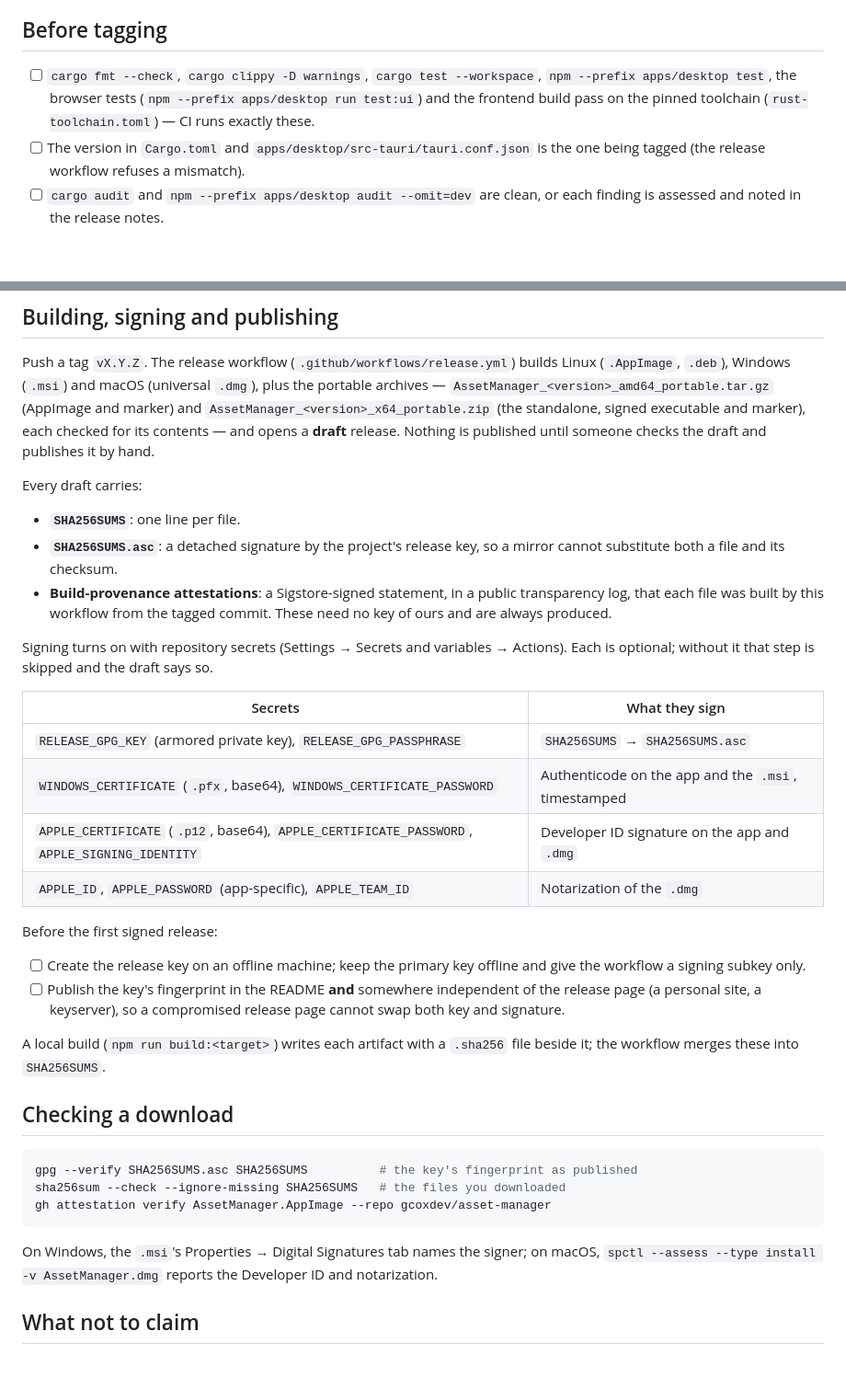
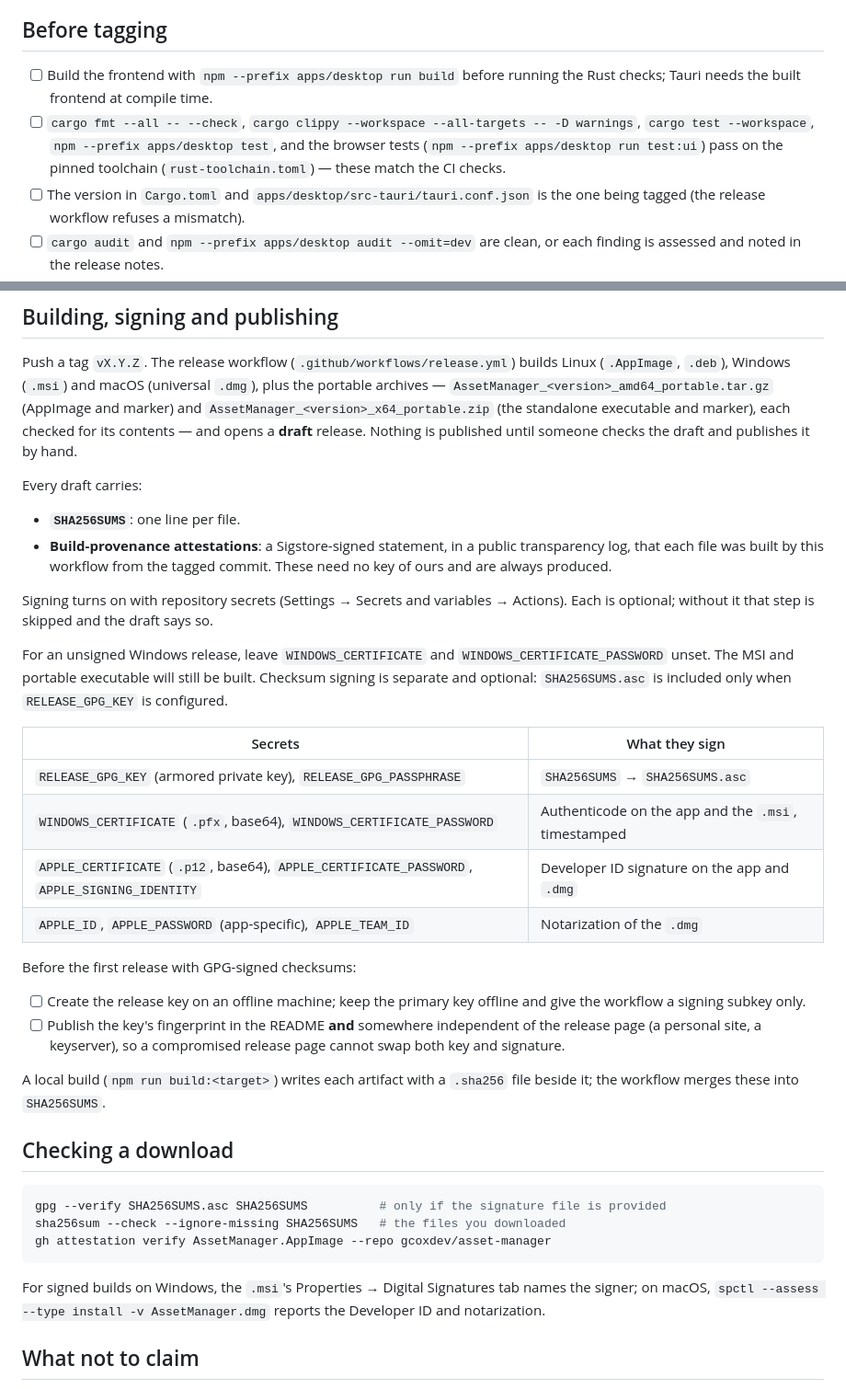
Before and after one commit to gcoxdev/asset-manager, a Markdown page: docs/releasing.md, 2 parts joined by grey strips. Shown at 92% size. Rendered like a GitHub page; blank space fills up the shorter version.

Commit message:
docs: fix release checks and signing guidance

````diff
--- a/docs/releasing.md
+++ b/docs/releasing.md
@@ -5,10 +5,13 @@ who downloads it can check it is the build that was made.
 
 ## Before tagging
 
-- [ ] `cargo fmt --check`, `cargo clippy -D warnings`, `cargo test --workspace`,
-      `npm --prefix apps/desktop test`, the browser tests
-      (`npm --prefix apps/desktop run test:ui`) and the frontend build pass on
-      the pinned toolchain (`rust-toolchain.toml`) — CI runs exactly these.
+- [ ] Build the frontend with `npm --prefix apps/desktop run build` before
+      running the Rust checks; Tauri needs the built frontend at compile time.
+- [ ] `cargo fmt --all -- --check`,
+      `cargo clippy --workspace --all-targets -- -D warnings`,
+      `cargo test --workspace`, `npm --prefix apps/desktop test`, and the
+      browser tests (`npm --prefix apps/desktop run test:ui`) pass on the
+      pinned toolchain (`rust-toolchain.toml`) — these match the CI checks.
 - [ ] The version in `Cargo.toml` and `apps/desktop/src-tauri/tauri.conf.json`
       is the one being tagged (the release workflow refuses a mismatch).
 - [ ] `cargo audit` and `npm --prefix apps/desktop audit --omit=dev` are
@@ -46,15 +49,13 @@ Push a tag `vX.Y.Z`. The release workflow (`.github/workflows/release.yml`)
 builds Linux (`.AppImage`, `.deb`), Windows (`.msi`) and macOS (universal
 `.dmg`), plus the portable archives — `AssetManager_<version>_amd64_portable.tar.gz`
 (AppImage and marker) and `AssetManager_<version>_x64_portable.zip` (the
-standalone, signed executable and marker), each checked for its contents —
+standalone executable and marker), each checked for its contents —
 and opens a **draft** release. Nothing is published until someone
 checks the draft and publishes it by hand.
 
 Every draft carries:
 
 - **`SHA256SUMS`**: one line per file.
-- **`SHA256SUMS.asc`**: a detached signature by the project's release key,
-  so a mirror cannot substitute both a file and its checksum.
 - **Build-provenance attestations**: a Sigstore-signed statement, in a
   public transparency log, that each file was built by this workflow from
   the tagged commit. These need no key of ours and are always produced.
@@ -63,6 +64,11 @@ Signing turns on with repository secrets (Settings → Secrets and variables
 → Actions). Each is optional; without it that step is skipped and the draft
 says so.
 
+For an unsigned Windows release, leave `WINDOWS_CERTIFICATE` and
+`WINDOWS_CERTIFICATE_PASSWORD` unset. The MSI and portable executable will
+still be built. Checksum signing is separate and optional: `SHA256SUMS.asc`
+is included only when `RELEASE_GPG_KEY` is configured.
+
 | Secrets | What they sign |
 |---|---|
 | `RELEASE_GPG_KEY` (armored private key), `RELEASE_GPG_PASSPHRASE` | `SHA256SUMS` → `SHA256SUMS.asc` |
@@ -70,7 +76,7 @@ says so.
 | `APPLE_CERTIFICATE` (`.p12`, base64), `APPLE_CERTIFICATE_PASSWORD`, `APPLE_SIGNING_IDENTITY` | Developer ID signature on the app and `.dmg` |
 | `APPLE_ID`, `APPLE_PASSWORD` (app-specific), `APPLE_TEAM_ID` | Notarization of the `.dmg` |
 
-Before the first signed release:
+Before the first release with GPG-signed checksums:
 
 - [ ] Create the release key on an offline machine; keep the primary key
       offline and give the workflow a signing subkey only.
@@ -84,13 +90,13 @@ A local build (`npm run build:<target>`) writes each artifact with a
 ## Checking a download
 
 ```bash
-gpg --verify SHA256SUMS.asc SHA256SUMS          # the key's fingerprint as published
+gpg --verify SHA256SUMS.asc SHA256SUMS          # only if the signature file is provided
 sha256sum --check --ignore-missing SHA256SUMS   # the files you downloaded
 gh attestation verify AssetManager.AppImage --repo gcoxdev/asset-manager
 ```
 
-On Windows, the `.msi`'s Properties → Digital Signatures tab names the
-signer; on macOS, `spctl --assess --type install -v AssetManager.dmg`
+For signed builds on Windows, the `.msi`'s Properties → Digital Signatures
+tab names the signer; on macOS, `spctl --assess --type install -v AssetManager.dmg`
 reports the Developer ID and notarization.
 
 ## What not to claim
````
